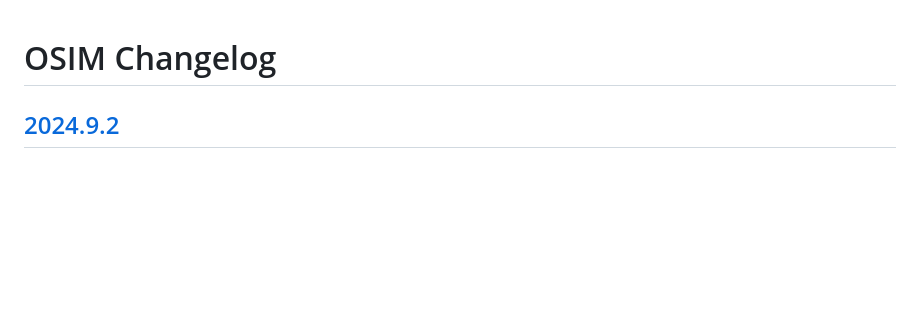
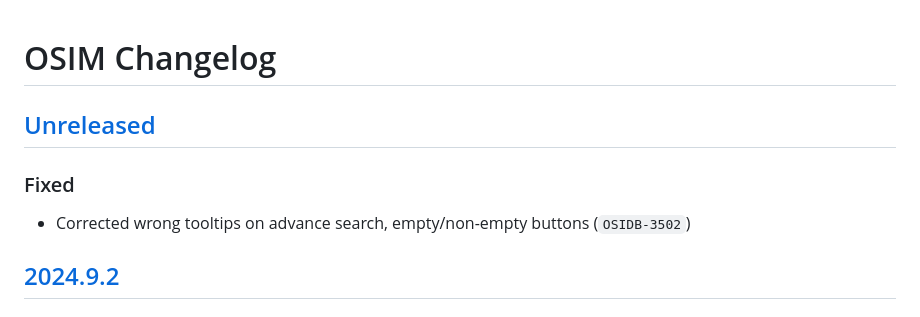
Before and after one commit to RedHatProductSecurity/osim, a Markdown page: CHANGELOG.md, the part around the change. Drawn GitHub-style; blank space fills up the shorter version.

Commit message:
📝 OSIDB-3502 update

```diff
--- a/CHANGELOG.md
+++ b/CHANGELOG.md
@@ -1,4 +1,8 @@
 # OSIM Changelog
+
+## [Unreleased]
+### Fixed
+* Corrected wrong tooltips on advance search, empty/non-empty buttons (`OSIDB-3502`)
 
 ## [2024.9.2]
 ### Added
```
